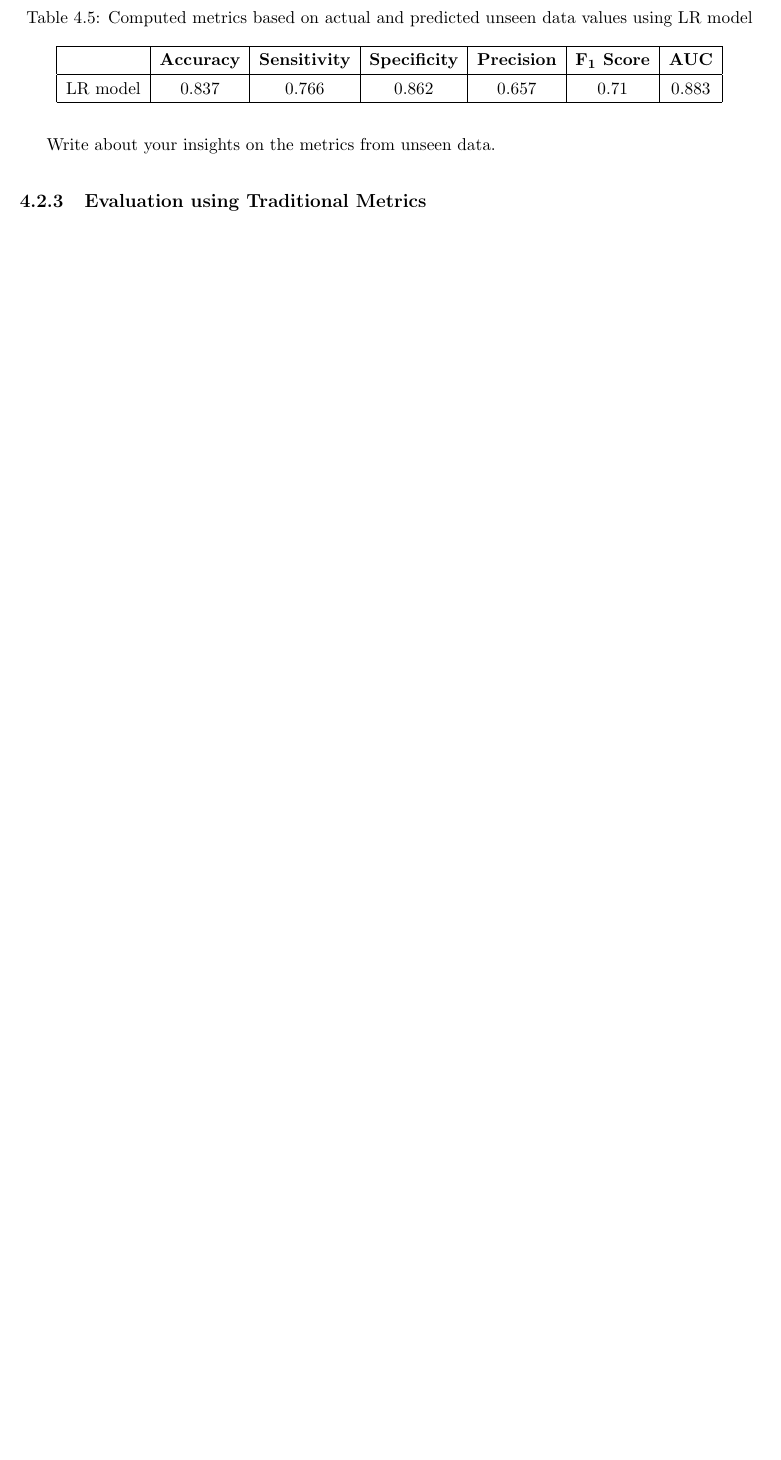
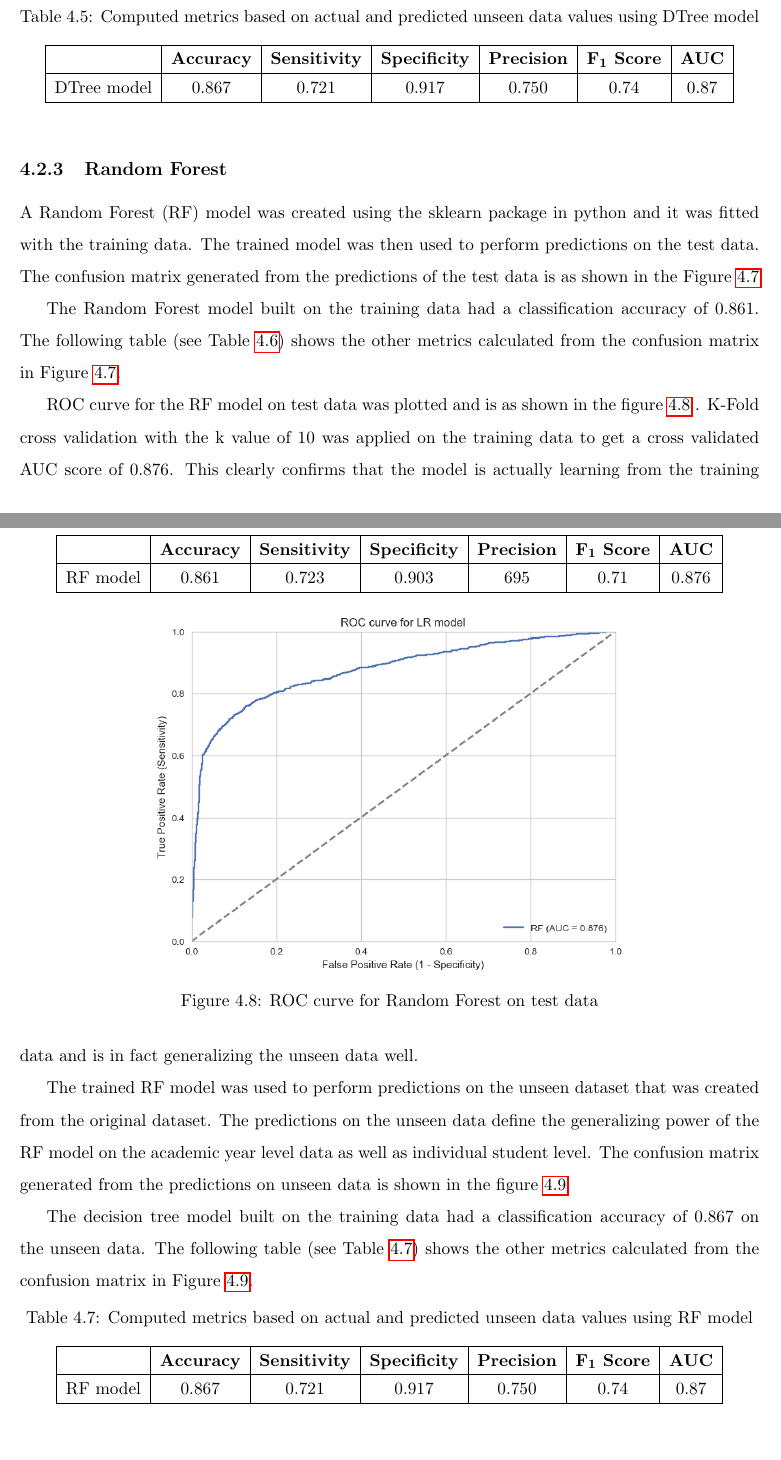
Before and after one commit to AdityaRajuladevi/UNLV-Thesis, a LaTeX thesis (unlv-thesis-Aditya/unlv-thesis.tex): part of page 51 of 55 before the commit and two parts of pages 52 and 53 of 58 after it, the two joined at a grey line, cut so that both start at the same text, the shorter picture padded with empty space. Compiled offline with pdfLaTeX; a LaTeX package or settings file that is missing is left out.

Commit message:
RF added

```diff
--- a/unlv-thesis-Aditya/unlv-thesis.tex
+++ b/unlv-thesis-Aditya/unlv-thesis.tex
@@ -964,16 +963,17 @@ The logistic regression model built on the training data had a classification ac
 
 \begin{table}[!htbp]
 	\renewcommand{\arraystretch}{1.3}
-	\caption{Computed metrics based on actual and predicted unseen data values using LR model}
-	\label{table:lr-unseen_metrics_db}
+	\caption{Computed metrics based on actual and predicted unseen data values using DTree model}
+	\label{table:DTree-unseen_metrics_db}
 	\centering
 	\begin{tabular}{|c|c|c|c|c|c|c|}
     \hline
   	 & \bfseries Accuracy & \bfseries Sensitivity & \bfseries Specificity & \bfseries Precision & \bfseries F\textsubscript{1} Score  & \bfseries AUC\\
     \hline
-	LR model & 0.837 & 0.766 & 0.862 & 0.657 & 0.71 & 0.883 \\ \hline
+	DTree model & 0.867 & 0.721 & 0.917 & 0.750 & 0.74 & 0.87 \\ \hline
 	\end{tabular}
 \end{table}
-Write about your insights on the metrics from unseen data.
 
-\subsection {Evaluation using Traditional Metrics}
+
+\subsection {Random Forest}
+A Random Forest (RF) model was created using the sklearn package in python and it was fitted with the training data. The trained model was then used to perform predictions on the test data. The confusion matrix generated from the predictions of the test data is as shown in the Figure \ref{fig:RF_confusion_matrix}
@@ -979,0 +985,27 @@ Write about your insights on the metrics from unseen data.
+	\label{fig:RF_confusion_matrix}
+\end{figure}
+
+The Random Forest model built on the training data had a classification accuracy of 0.861. The following table (see Table \ref{table:RF_confusion_matrix}{) shows the other metrics calculated from the confusion matrix in Figure \ref{fig:RF_confusion_matrix}.
+\begin{table}
+	\renewcommand{\arraystretch}{1.3}
+	\caption{Computed metrics based on actual and predicted test data values using RF model}
+	\label{table:RF_confusion_matrix}
+	\centering
+	\begin{tabular}{|c|c|c|c|c|c|c|}
+    \hline
+  	 & \bfseries Accuracy & \bfseries Sensitivity & \bfseries Specificity & \bfseries Precision & \bfseries F\textsubscript{1} Score  & \bfseries AUC\\
+    \hline
+	RF model & 0.861 & 0.723 & 0.903 & 695 & 0.71 & 0.876 \\ \hline
+	\end{tabular}
+\end{table}
+
+ \begin{figure}[!htbp]
+	\centering
+	\includegraphics[scale=0.6]{RF-roc}
+	\caption{ROC curve for Random Forest on test data}
+	\label{fig:RF_roc}
+\end{figure}
+
+ROC curve for the RF model on test data was plotted  and is as shown in the figure \ref{fig:RF_roc} . K-Fold cross validation with the k value of 10 was applied on the training data to get a cross validated AUC score of 0.876. This clearly confirms that the model is actually learning from the training data and is in fact generalizing the unseen data well.
+
+The trained RF model was used to perform predictions on the unseen dataset that was created from the original dataset. The predictions on the unseen data define the generalizing power of the RF model on the academic year level data as well as individual student level. The confusion matrix generated from the predictions on unseen data is shown in the figure \ref{fig:RF_unseen_confusion_matrix}.
@@ -980,3 +1017,25 @@ Write about your insights on the metrics from unseen data.
+	\label{fig:RF_unseen_confusion_matrix}
+\end{figure}
+
+
+The decision tree model built on the training data had a classification accuracy of 0.867 on the unseen data. The following table (see Table \ref{table:RF-unseen_metrics_db}) shows the other metrics calculated from the confusion matrix in Figure \ref{fig:RF_unseen_confusion_matrix}.
+
+\begin{table}[!htbp]
+	\renewcommand{\arraystretch}{1.3}
+	\caption{Computed metrics based on actual and predicted unseen data values using RF model}
+	\label{table:RF-unseen_metrics_db}
+	\centering
+	\begin{tabular}{|c|c|c|c|c|c|c|}
+    \hline
+  	 & \bfseries Accuracy & \bfseries Sensitivity & \bfseries Specificity & \bfseries Precision & \bfseries F\textsubscript{1} Score  & \bfseries AUC\\
+    \hline
+	RF model & 0.867 & 0.721 & 0.917 & 0.750 & 0.74 & 0.87 \\ \hline
+	\end{tabular}
+\end{table}
+
+
+
+\subsection {Comparison of the models}
 \chapter{Conclusion} \label{chapter:conclusion}
 %%%
 %%% The bibliography - you can change the alpha to suit your style if you don't like it is it is.
```
Also changed, not shown: unlv-thesis-Aditya/images/DTree-roc.png (added), unlv-thesis-Aditya/images/DTree-unseen-Confusion_matrix.png (added), unlv-thesis-Aditya/images/LR-roc.png, unlv-thesis-Aditya/images/RF-Confusion_matrix.png (added), unlv-thesis-Aditya/images/RF-roc.png (added), unlv-thesis-Aditya/images/RF-unseen-Confusion_matrix.png (added), unlv-thesis-Aditya/images/RF-unseen-roc.png (added), unlv-thesis-Aditya/unlv-thesis.pdf, unlv-thesis-Aditya/unlv-thesis.tex (41 more changed lines), 7 other files.
